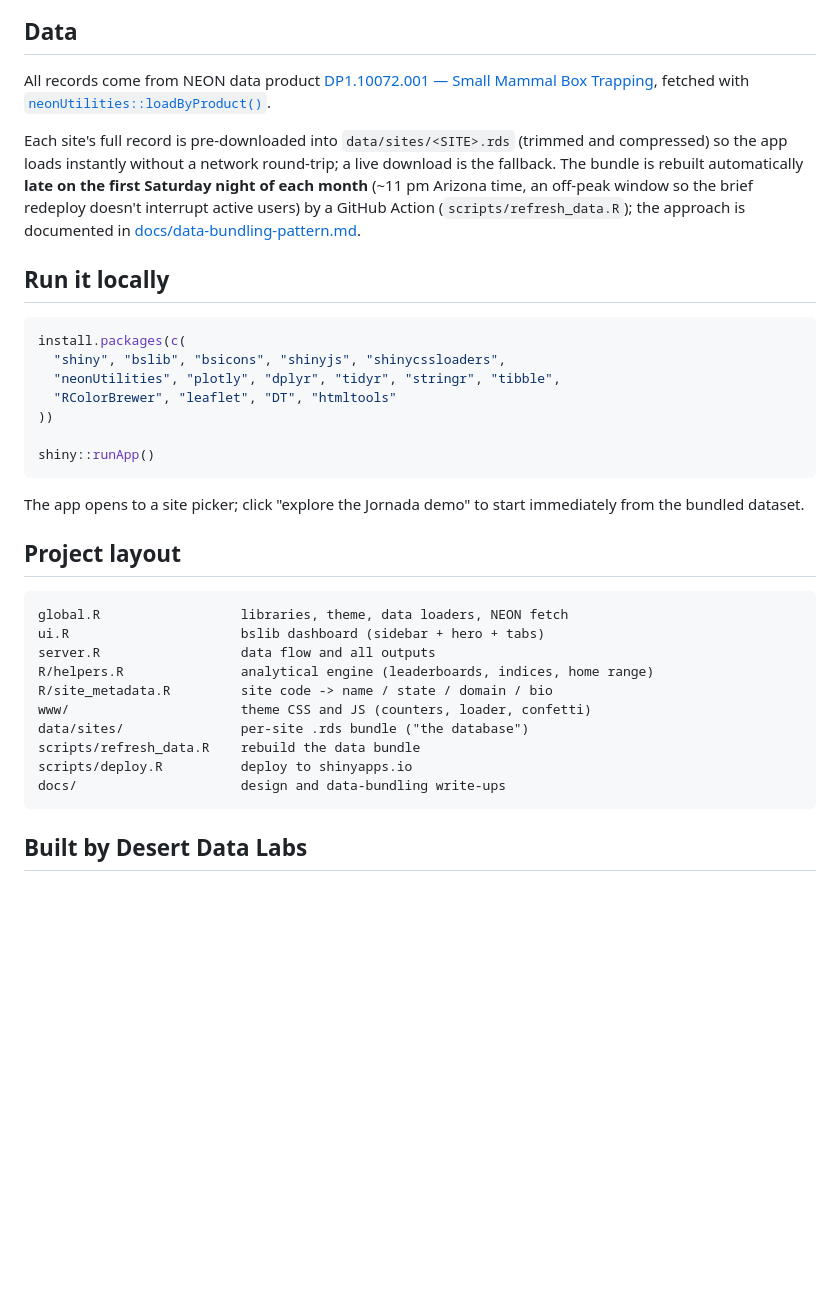
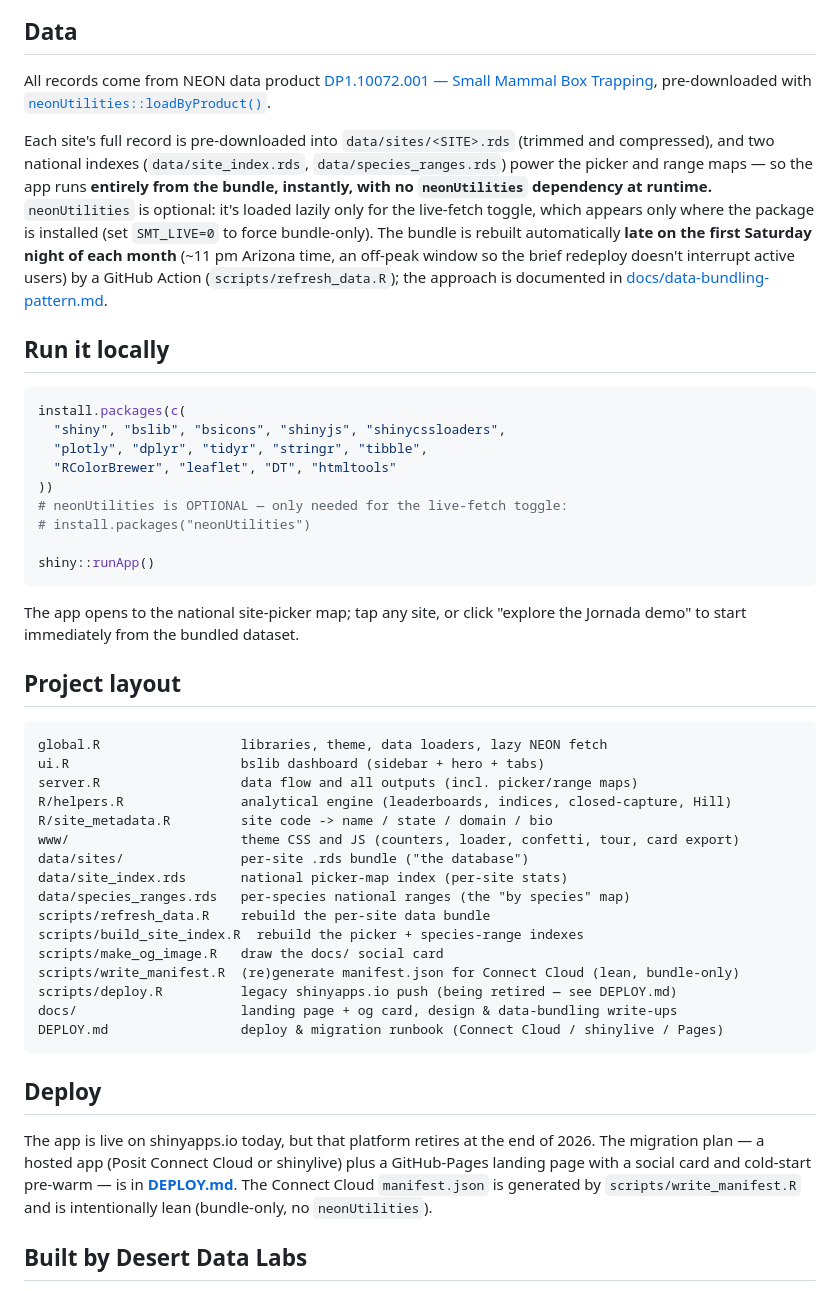
Before and after one commit to tgilbert14/NEON-Small-Mammal-Tracker-App, a Markdown page: README.md, the part around one of its changes. Rendered like a GitHub page; blank space fills up the shorter version.

````diff
--- a/README.md
+++ b/README.md
@@ -85,10 +103,13 @@ ear-tag numbers can be reused across years (the obvious cases are flagged), and
 
 All records come from NEON data product
 [DP1.10072.001 — Small Mammal Box Trapping](https://data.neonscience.org/data-products/DP1.10072.001),
-fetched with [`neonUtilities::loadByProduct()`](https://www.neonscience.org/neonUtilities).
+pre-downloaded with [`neonUtilities::loadByProduct()`](https://www.neonscience.org/neonUtilities).
 
-Each site's full record is pre-downloaded into `data/sites/<SITE>.rds` (trimmed and compressed) so
-the app loads instantly without a network round-trip; a live download is the fallback. The bundle is
+Each site's full record is pre-downloaded into `data/sites/<SITE>.rds` (trimmed and compressed), and
+two national indexes (`data/site_index.rds`, `data/species_ranges.rds`) power the picker and range
+maps — so the app runs **entirely from the bundle, instantly, with no `neonUtilities` dependency at
+runtime.** `neonUtilities` is optional: it's loaded lazily only for the live-fetch toggle, which
+appears only where the package is installed (set `SMT_LIVE=0` to force bundle-only). The bundle is
 rebuilt automatically **late on the first Saturday night of each month** (~11 pm Arizona time, an
 off-peak window so the brief redeploy doesn't interrupt active users) by a GitHub Action
 (`scripts/refresh_data.R`); the approach is documented in
@@ -99,30 +120,45 @@ off-peak window so the brief redeploy doesn't interrupt active users) by a GitHu
 ```r
 install.packages(c(
   "shiny", "bslib", "bsicons", "shinyjs", "shinycssloaders",
-  "neonUtilities", "plotly", "dplyr", "tidyr", "stringr", "tibble",
+  "plotly", "dplyr", "tidyr", "stringr", "tibble",
   "RColorBrewer", "leaflet", "DT", "htmltools"
 ))
+# neonUtilities is OPTIONAL — only needed for the live-fetch toggle:
+# install.packages("neonUtilities")
 
 shiny::runApp()
 ```
 
-The app opens to a site picker; click "explore the Jornada demo" to start immediately from the
-bundled dataset.
+The app opens to the national site-picker map; tap any site, or click "explore the Jornada demo" to
+start immediately from the bundled dataset.
 
 ## Project layout
 
 ```
-global.R                  libraries, theme, data loaders, NEON fetch
+global.R                  libraries, theme, data loaders, lazy NEON fetch
 ui.R                      bslib dashboard (sidebar + hero + tabs)
-server.R                  data flow and all outputs
-R/helpers.R               analytical engine (leaderboards, indices, home range)
+server.R                  data flow and all outputs (incl. picker/range maps)
+R/helpers.R               analytical engine (leaderboards, indices, closed-capture, Hill)
 R/site_metadata.R         site code -> name / state / domain / bio
-www/                      theme CSS and JS (counters, loader, confetti)
+www/                      theme CSS and JS (counters, loader, confetti, tour, card export)
 data/sites/               per-site .rds bundle ("the database")
-scripts/refresh_data.R    rebuild the data bundle
-scripts/deploy.R          deploy to shinyapps.io
-docs/                     design and data-bundling write-ups
+data/site_index.rds       national picker-map index (per-site stats)
+data/species_ranges.rds   per-species national ranges (the "by species" map)
+scripts/refresh_data.R    rebuild the per-site data bundle
+scripts/build_site_index.R  rebuild the picker + species-range indexes
+scripts/make_og_image.R   draw the docs/ social card
+scripts/write_manifest.R  (re)generate manifest.json for Connect Cloud (lean, bundle-only)
+scripts/deploy.R          legacy shinyapps.io push (being retired — see DEPLOY.md)
+docs/                     landing page + og card, design & data-bundling write-ups
+DEPLOY.md                 deploy & migration runbook (Connect Cloud / shinylive / Pages)
 ```
+
+## Deploy
+
+The app is live on shinyapps.io today, but that platform retires at the end of 2026. The migration
+plan — a hosted app (Posit Connect Cloud or shinylive) plus a GitHub-Pages landing page with a social
+card and cold-start pre-warm — is in **[DEPLOY.md](DEPLOY.md)**. The Connect Cloud `manifest.json` is
+generated by `scripts/write_manifest.R` and is intentionally lean (bundle-only, no `neonUtilities`).
 
 ## Built by Desert Data Labs
 
````
Also changed, not shown: other parts of README.md (+23 -5 lines), DEPLOY.md (added, +93 -0 lines), docs/og-image.png (added), 5 other files.
